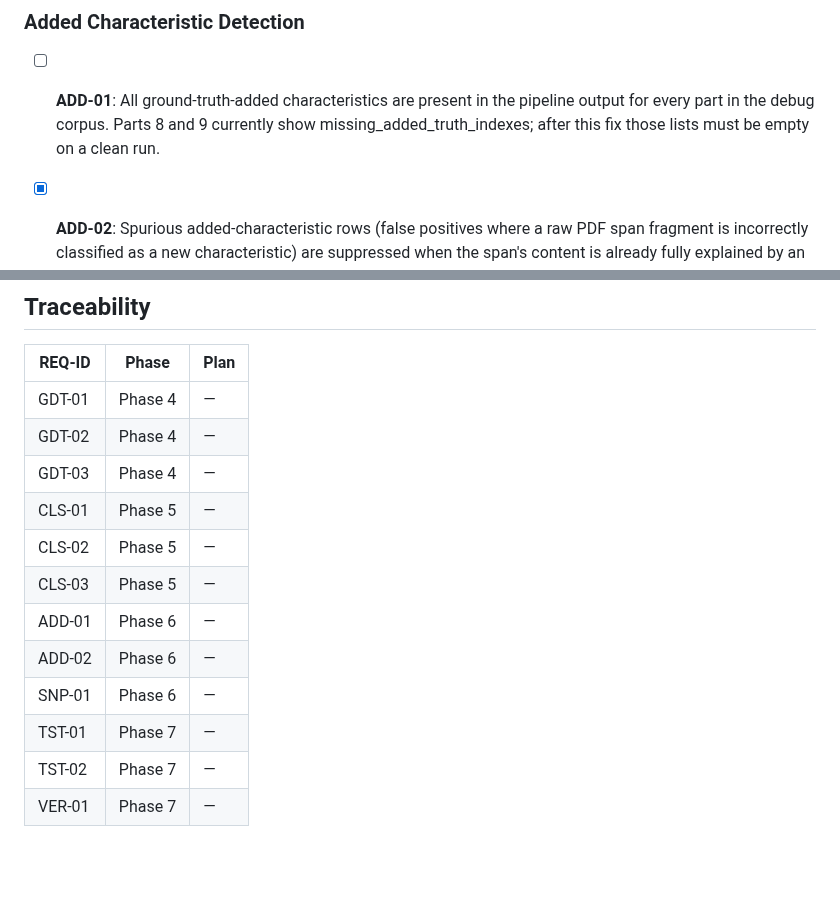
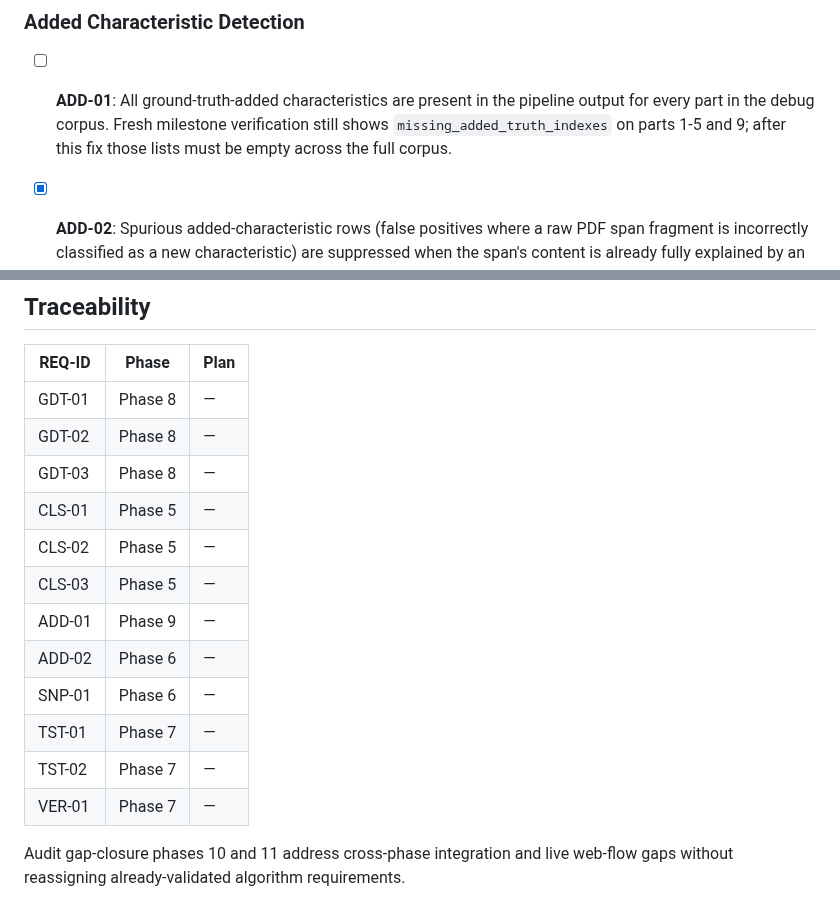
Before and after one commit to NukaW0rld/Revision-Reconciliation, a Markdown page: .planning/REQUIREMENTS.md, 2 parts joined by grey strips. GitHub-like rendering; blank space fills up the shorter version.

```diff
--- a/.planning/REQUIREMENTS.md
+++ b/.planning/REQUIREMENTS.md
@@ -42,8 +42,9 @@ canonical and must never be edited by the pipeline.
 ### Added Characteristic Detection
 
 - [ ] **ADD-01**: All ground-truth-added characteristics are present in the pipeline output for
-  every part in the debug corpus. Parts 8 and 9 currently show missing_added_truth_indexes;
-  after this fix those lists must be empty on a clean run.
+  every part in the debug corpus. Fresh milestone verification still shows
+  `missing_added_truth_indexes` on parts 1-5 and 9; after this fix those lists must be empty
+  across the full corpus.
 
 - [x] **ADD-02**: Spurious added-characteristic rows (false positives where a raw PDF span
   fragment is incorrectly classified as a new characteristic) are suppressed when the span's
@@ -91,15 +92,18 @@ canonical and must never be edited by the pipeline.
 
 | REQ-ID | Phase | Plan |
 |--------|-------|------|
-| GDT-01 | Phase 4 | — |
-| GDT-02 | Phase 4 | — |
-| GDT-03 | Phase 4 | — |
+| GDT-01 | Phase 8 | — |
+| GDT-02 | Phase 8 | — |
+| GDT-03 | Phase 8 | — |
 | CLS-01 | Phase 5 | — |
 | CLS-02 | Phase 5 | — |
 | CLS-03 | Phase 5 | — |
-| ADD-01 | Phase 6 | — |
+| ADD-01 | Phase 9 | — |
 | ADD-02 | Phase 6 | — |
 | SNP-01 | Phase 6 | — |
 | TST-01 | Phase 7 | — |
 | TST-02 | Phase 7 | — |
 | VER-01 | Phase 7 | — |
+
+Audit gap-closure phases 10 and 11 address cross-phase integration and live web-flow gaps
+without reassigning already-validated algorithm requirements.
```
Also changed, not shown: .planning/ROADMAP.md (+52 -1 lines).
